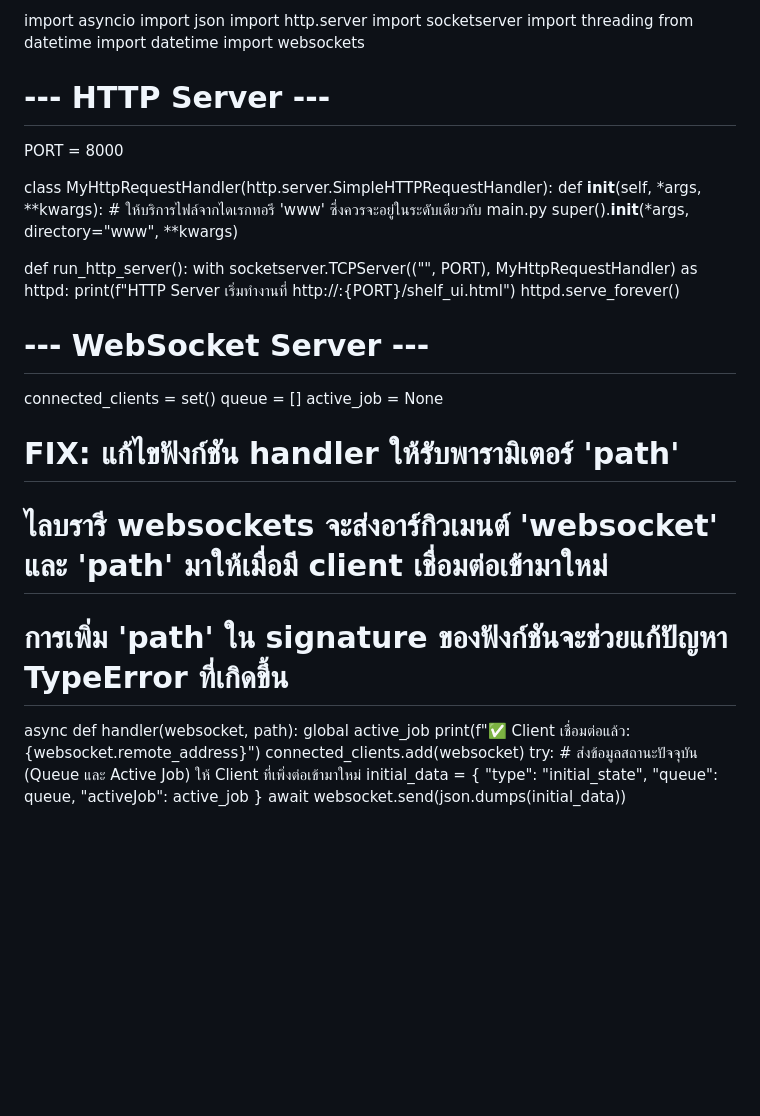
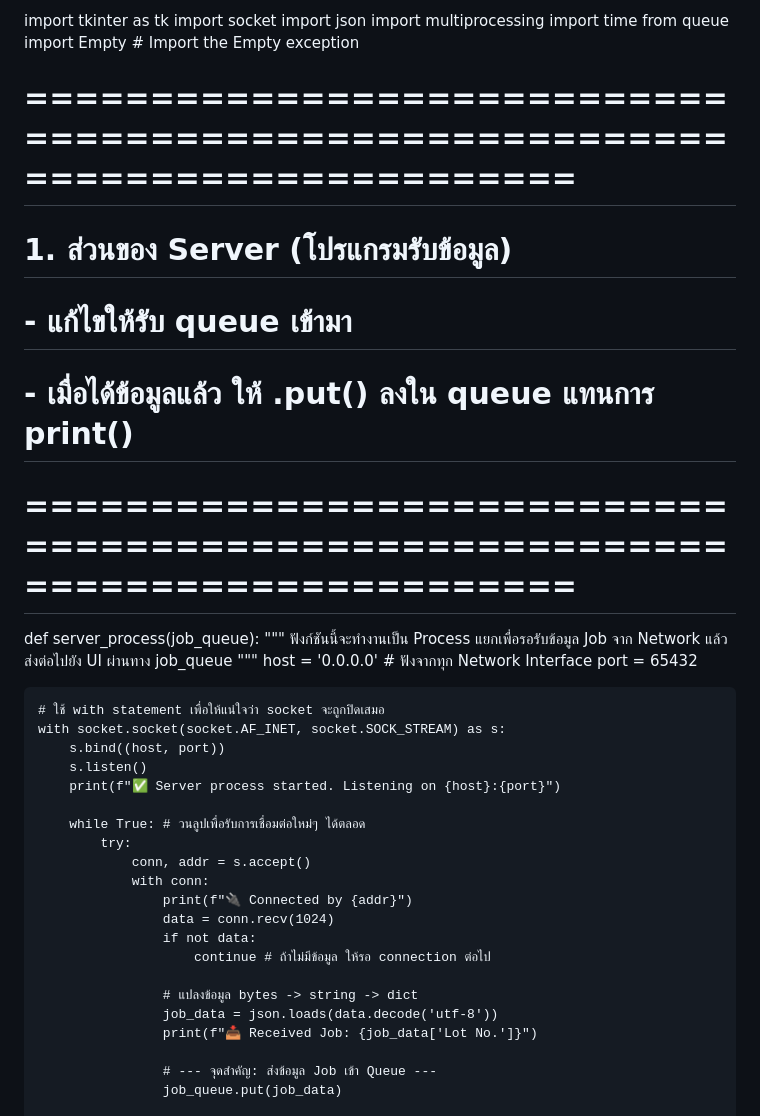
Before and after one commit to Krittapas2546/RFID-smart-shelf, a Markdown page: README.md, the part around the change printed below. GitHub-like rendering; blank space fills up the shorter version.

```diff
--- a/README.md
+++ b/README.md
@@ -1,42 +1,42 @@
-import asyncio
+import tkinter as tk
+import socket
 import json
-import http.server
-import socketserver
-import threading
-from datetime import datetime
-import websockets
+import multiprocessing
+import time
+from queue import Empty  # Import the Empty exception
 
-# --- HTTP Server ---
-PORT = 8000
+# ==============================================================================
+# 1. ส่วนของ Server (โปรแกรมรับข้อมูล)
+#    - แก้ไขให้รับ queue เข้ามา
+#    - เมื่อได้ข้อมูลแล้ว ให้ .put() ลงใน queue แทนการ print()
+# ==============================================================================
+def server_process(job_queue):
+    """
+    ฟังก์ชันนี้จะทำงานเป็น Process แยกเพื่อรอรับข้อมูล Job จาก Network
+    แล้วส่งต่อไปยัง UI ผ่านทาง job_queue
+    """
+    host = '0.0.0.0'  # ฟังจากทุก Network Interface
+    port = 65432
 
-class MyHttpRequestHandler(http.server.SimpleHTTPRequestHandler):
-    def __init__(self, *args, **kwargs):
-        # ให้บริการไฟล์จากไดเรกทอรี 'www' ซึ่งควรจะอยู่ในระดับเดียวกับ main.py
-        super().__init__(*args, directory="www", **kwargs)
+    # ใช้ with statement เพื่อให้แน่ใจว่า socket จะถูกปิดเสมอ
+    with socket.socket(socket.AF_INET, socket.SOCK_STREAM) as s:
+        s.bind((host, port))
+        s.listen()
+        print(f"✅ Server process started. Listening on {host}:{port}")
 
-def run_http_server():
-    with socketserver.TCPServer(("", PORT), MyHttpRequestHandler) as httpd:
-        print(f"HTTP Server เริ่มทำงานที่ http://<Your-Pi-IP>:{PORT}/shelf_ui.html")
-        httpd.serve_forever()
+        while True: # วนลูปเพื่อรับการเชื่อมต่อใหม่ๆ ได้ตลอด
+            try:
+                conn, addr = s.accept()
+                with conn:
+                    print(f"🔌 Connected by {addr}")
+                    data = conn.recv(1024)
+                    if not data:
+                        continue # ถ้าไม่มีข้อมูล ให้รอ connection ต่อไป
 
-# --- WebSocket Server ---
-connected_clients = set()
-queue = []
-active_job = None
+                    # แปลงข้อมูล bytes -> string -> dict
+                    job_data = json.loads(data.decode('utf-8'))
+                    print(f"📥 Received Job: {job_data['Lot No.']}")
 
-# FIX: แก้ไขฟังก์ชัน handler ให้รับพารามิเตอร์ 'path'
-# ไลบรารี websockets จะส่งอาร์กิวเมนต์ 'websocket' และ 'path' มาให้เมื่อมี client เชื่อมต่อเข้ามาใหม่
-# การเพิ่ม 'path' ใน signature ของฟังก์ชันจะช่วยแก้ปัญหา TypeError ที่เกิดขึ้น
-async def handler(websocket, path):
-    global active_job
-    print(f"✅ Client เชื่อมต่อแล้ว: {websocket.remote_address}")
-    connected_clients.add(websocket)
-    try:
-        # ส่งข้อมูลสถานะปัจจุบัน (Queue และ Active Job) ให้ Client ที่เพิ่งต่อเข้ามาใหม่
-        initial_data = {
-            "type": "initial_state",
-            "queue": queue,
-            "activeJob": active_job
-        }
-        await websocket.send(json.dumps(initial_data))
+                    # --- จุดสำคัญ: ส่งข้อมูล Job เข้า Queue ---
+                    job_queue.put(job_data)
 
```
Also changed, not shown: other parts of README.md (+90 -85 lines).
